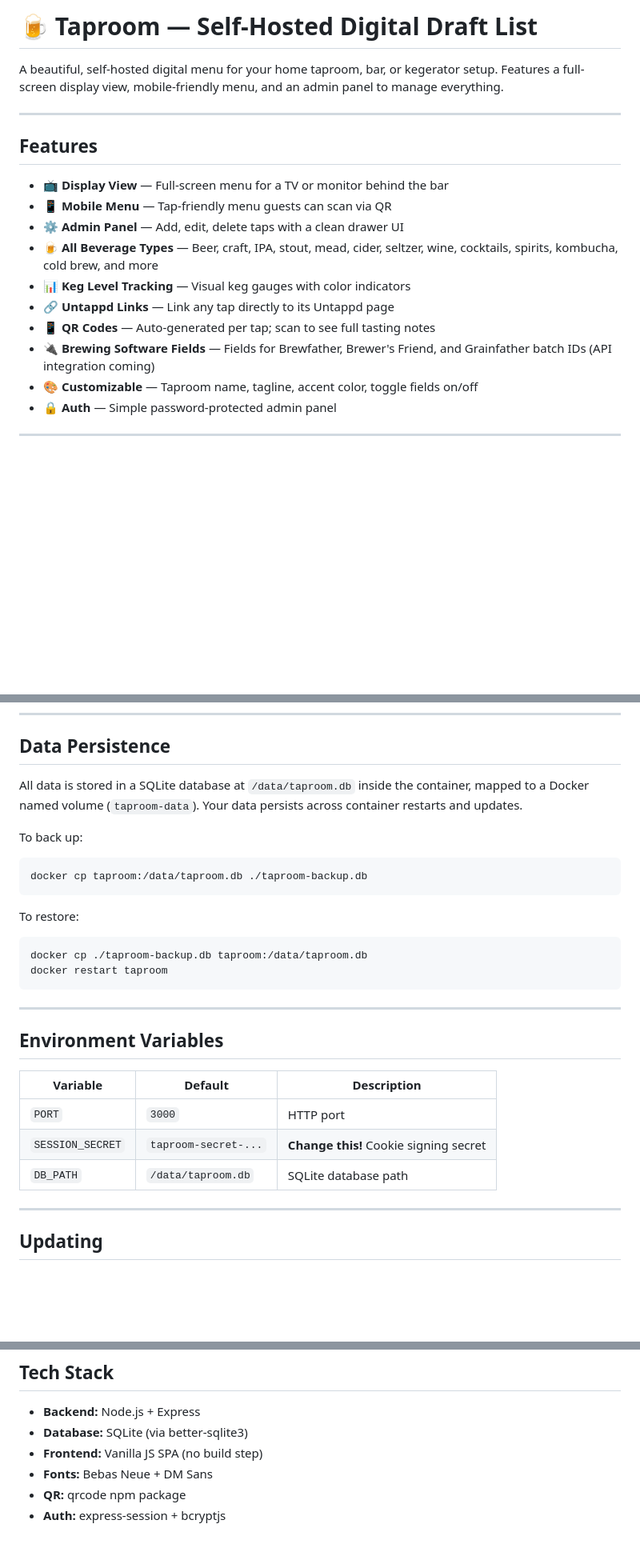
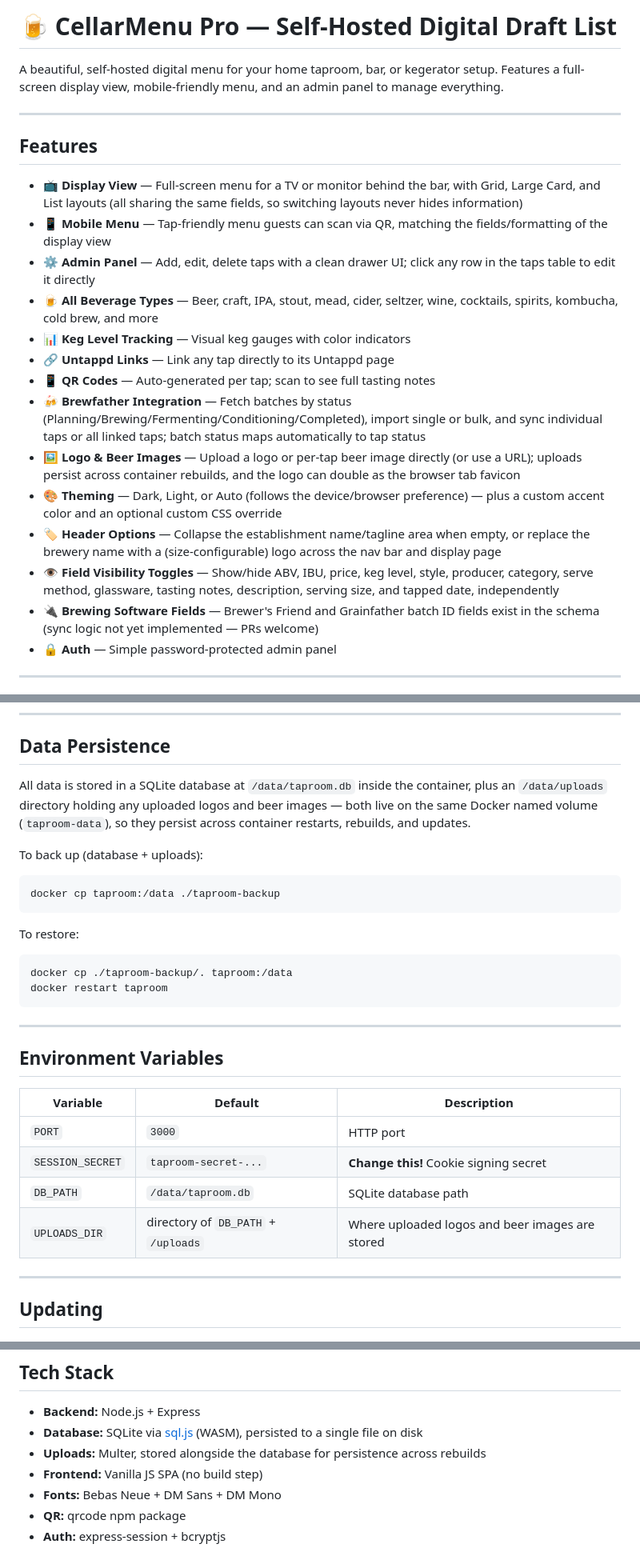
Before and after one commit to ipv6tech/tapmenu, a Markdown page: README.md, 3 parts joined by grey strips. Shown at 80% size. GitHub-like rendering; blank space fills up the shorter version.

Commit message:
Update README to reflect current feature set
Brewfather integration is implemented (not roadmap), plus logo/image
uploads, theming, header customization, field visibility toggles, and
unified card layouts. Also corrects the DB driver (sql.js, not
better-sqlite3) and documents the uploads directory for backups.

Co-Authored-By: Claude Sonnet 5 <noreply@anthropic.com>

````diff
--- a/README.md
+++ b/README.md
@@ -1,4 +1,4 @@
-# 🍺 Taproom — Self-Hosted Digital Draft List
+# 🍺 CellarMenu Pro — Self-Hosted Digital Draft List
 
 A beautiful, self-hosted digital menu for your home taproom, bar, or kegerator setup. Features a full-screen display view, mobile-friendly menu, and an admin panel to manage everything.
 
@@ -6,15 +6,19 @@ A beautiful, self-hosted digital menu for your home taproom, bar, or kegerator s
 
 ## Features
 
-- **📺 Display View** — Full-screen menu for a TV or monitor behind the bar
-- **📱 Mobile Menu** — Tap-friendly menu guests can scan via QR
-- **⚙️ Admin Panel** — Add, edit, delete taps with a clean drawer UI
+- **📺 Display View** — Full-screen menu for a TV or monitor behind the bar, with Grid, Large Card, and List layouts (all sharing the same fields, so switching layouts never hides information)
+- **📱 Mobile Menu** — Tap-friendly menu guests can scan via QR, matching the fields/formatting of the display view
+- **⚙️ Admin Panel** — Add, edit, delete taps with a clean drawer UI; click any row in the taps table to edit it directly
 - **🍺 All Beverage Types** — Beer, craft, IPA, stout, mead, cider, seltzer, wine, cocktails, spirits, kombucha, cold brew, and more
 - **📊 Keg Level Tracking** — Visual keg gauges with color indicators
 - **🔗 Untappd Links** — Link any tap directly to its Untappd page
 - **📱 QR Codes** — Auto-generated per tap; scan to see full tasting notes
-- **🔌 Brewing Software Fields** — Fields for Brewfather, Brewer's Friend, and Grainfather batch IDs (API integration coming)
-- **🎨 Customizable** — Taproom name, tagline, accent color, toggle fields on/off
+- **🍻 Brewfather Integration** — Fetch batches by status (Planning/Brewing/Fermenting/Conditioning/Completed), import single or bulk, and sync individual taps or all linked taps; batch status maps automatically to tap status
+- **🖼️ Logo & Beer Images** — Upload a logo or per-tap beer image directly (or use a URL); uploads persist across container rebuilds, and the logo can double as the browser tab favicon
+- **🎨 Theming** — Dark, Light, or Auto (follows the device/browser preference) — plus a custom accent color and an optional custom CSS override
+- **🏷️ Header Options** — Collapse the establishment name/tagline area when empty, or replace the brewery name with a (size-configurable) logo across the nav bar and display page
+- **👁️ Field Visibility Toggles** — Show/hide ABV, IBU, price, keg level, style, producer, category, serve method, glassware, tasting notes, description, serving size, and tapped date, independently
+- **🔌 Brewing Software Fields** — Brewer's Friend and Grainfather batch ID fields exist in the schema (sync logic not yet implemented — PRs welcome)
 - **🔒 Auth** — Simple password-protected admin panel
 
 ---
@@ -74,16 +78,16 @@ labels:
 
 ## Data Persistence
 
-All data is stored in a SQLite database at `/data/taproom.db` inside the container, mapped to a Docker named volume (`taproom-data`). Your data persists across container restarts and updates.
+All data is stored in a SQLite database at `/data/taproom.db` inside the container, plus an `/data/uploads` directory holding any uploaded logos and beer images — both live on the same Docker named volume (`taproom-data`), so they persist across container restarts, rebuilds, and updates.
 
-To back up:
+To back up (database + uploads):
 ```bash
-docker cp taproom:/data/taproom.db ./taproom-backup.db
+docker cp taproom:/data ./taproom-backup
 ```
 
 To restore:
 ```bash
-docker cp ./taproom-backup.db taproom:/data/taproom.db
+docker cp ./taproom-backup/. taproom:/data
 docker restart taproom
 ```
 
@@ -96,6 +100,7 @@ docker restart taproom
 | `PORT` | `3000` | HTTP port |
 | `SESSION_SECRET` | `taproom-secret-...` | **Change this!** Cookie signing secret |
 | `DB_PATH` | `/data/taproom.db` | SQLite database path |
+| `UPLOADS_DIR` | directory of `DB_PATH` + `/uploads` | Where uploaded logos and beer images are stored |
 
 ---
 
@@ -140,8 +153,9 @@ App runs at http://localhost:3000
 ## Tech Stack
 
 - **Backend:** Node.js + Express
-- **Database:** SQLite (via better-sqlite3)
+- **Database:** SQLite via [sql.js](https://sql.js.org) (WASM), persisted to a single file on disk
+- **Uploads:** Multer, stored alongside the database for persistence across rebuilds
 - **Frontend:** Vanilla JS SPA (no build step)
-- **Fonts:** Bebas Neue + DM Sans
+- **Fonts:** Bebas Neue + DM Sans + DM Mono
 - **QR:** qrcode npm package
 - **Auth:** express-session + bcryptjs
````
Also changed, not shown: other parts of README.md (+10 -2 lines).
